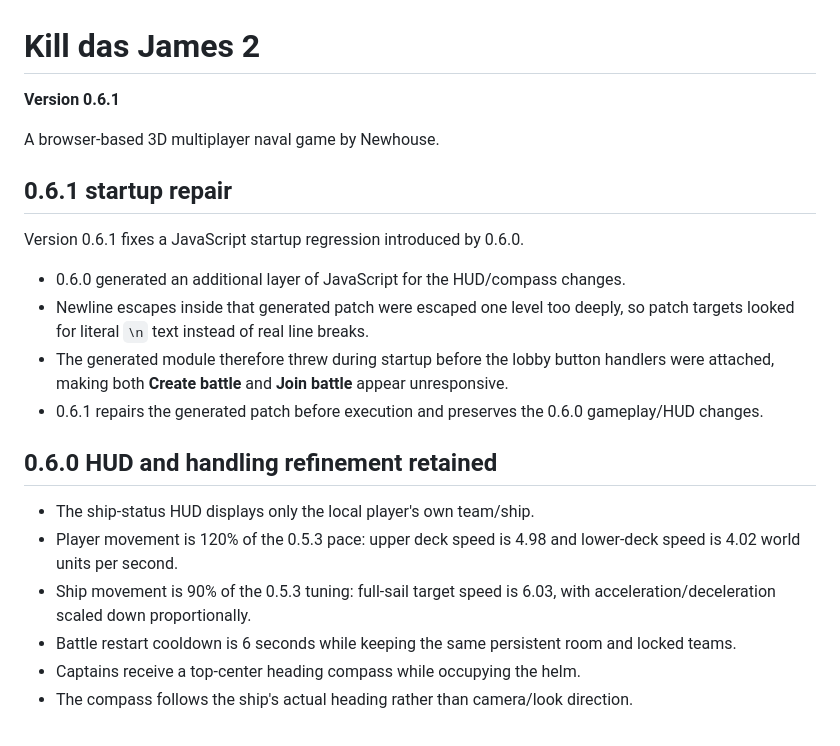
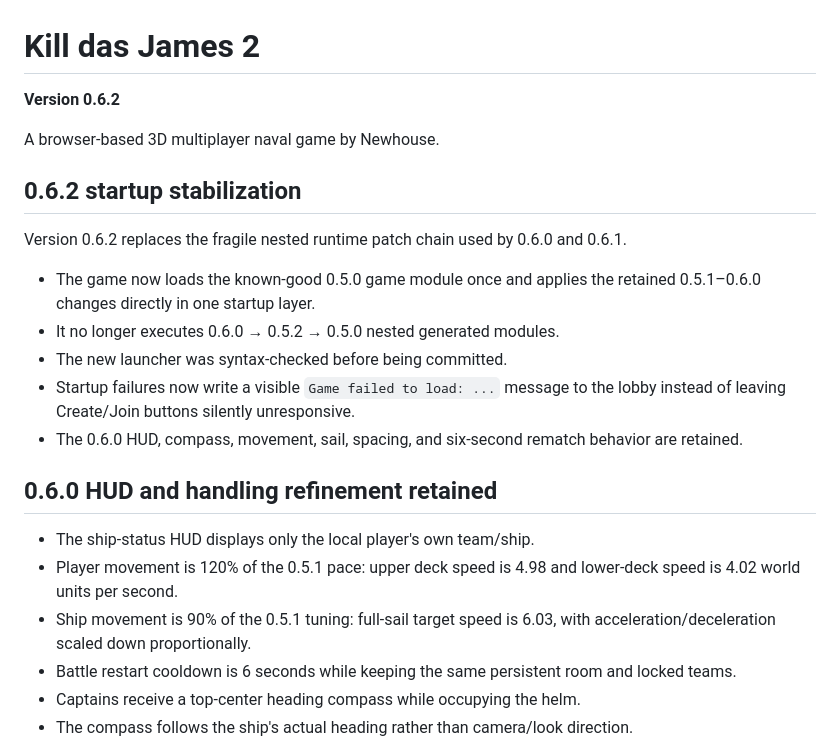
Before and after one commit to newhousegroup/kdj2, a Markdown page: README.md, the part around the change. Drawn GitHub-style.

Commit message:
Document Kill das James 2 0.6.2

```diff
--- a/README.md
+++ b/README.md
@@ -1,23 +1,24 @@
 # Kill das James 2
 
-**Version 0.6.1**
+**Version 0.6.2**
 
 A browser-based 3D multiplayer naval game by Newhouse.
 
-## 0.6.1 startup repair
+## 0.6.2 startup stabilization
 
-Version 0.6.1 fixes a JavaScript startup regression introduced by 0.6.0.
+Version 0.6.2 replaces the fragile nested runtime patch chain used by 0.6.0 and 0.6.1.
 
-- 0.6.0 generated an additional layer of JavaScript for the HUD/compass changes.
-- Newline escapes inside that generated patch were escaped one level too deeply, so patch targets looked for literal `\n` text instead of real line breaks.
-- The generated module therefore threw during startup before the lobby button handlers were attached, making both **Create battle** and **Join battle** appear unresponsive.
-- 0.6.1 repairs the generated patch before execution and preserves the 0.6.0 gameplay/HUD changes.
+- The game now loads the known-good 0.5.0 game module once and applies the retained 0.5.1–0.6.0 changes directly in one startup layer.
+- It no longer executes 0.6.0 → 0.5.2 → 0.5.0 nested generated modules.
+- The new launcher was syntax-checked before being committed.
+- Startup failures now write a visible `Game failed to load: ...` message to the lobby instead of leaving Create/Join buttons silently unresponsive.
+- The 0.6.0 HUD, compass, movement, sail, spacing, and six-second rematch behavior are retained.
 
 ## 0.6.0 HUD and handling refinement retained
 
 - The ship-status HUD displays only the local player's own team/ship.
-- Player movement is 120% of the 0.5.3 pace: upper deck speed is 4.98 and lower-deck speed is 4.02 world units per second.
-- Ship movement is 90% of the 0.5.3 tuning: full-sail target speed is 6.03, with acceleration/deceleration scaled down proportionally.
+- Player movement is 120% of the 0.5.1 pace: upper deck speed is 4.98 and lower-deck speed is 4.02 world units per second.
+- Ship movement is 90% of the 0.5.1 tuning: full-sail target speed is 6.03, with acceleration/deceleration scaled down proportionally.
 - Battle restart cooldown is 6 seconds while keeping the same persistent room and locked teams.
 - Captains receive a top-center heading compass while occupying the helm.
 - The compass follows the ship's actual heading rather than camera/look direction.
```
